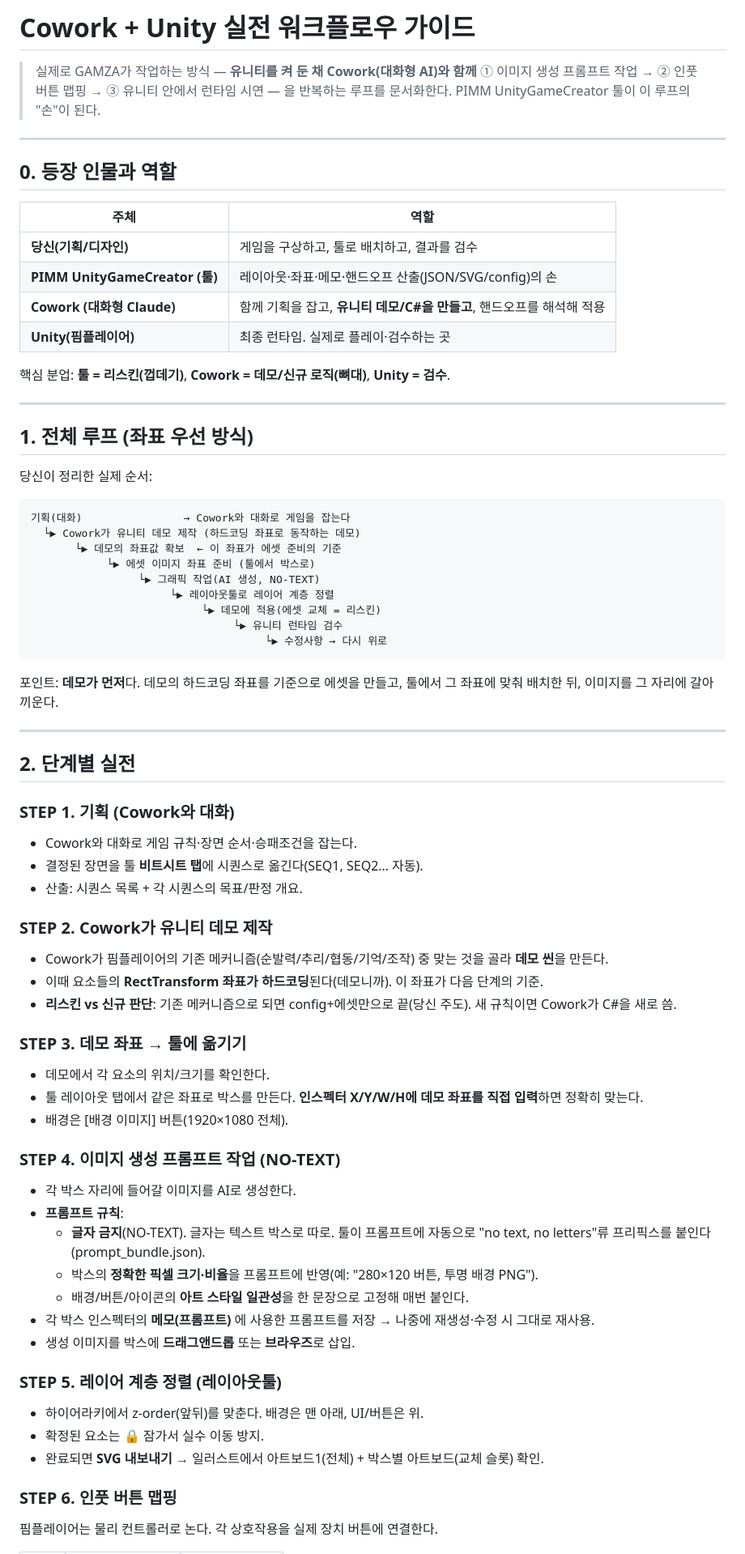
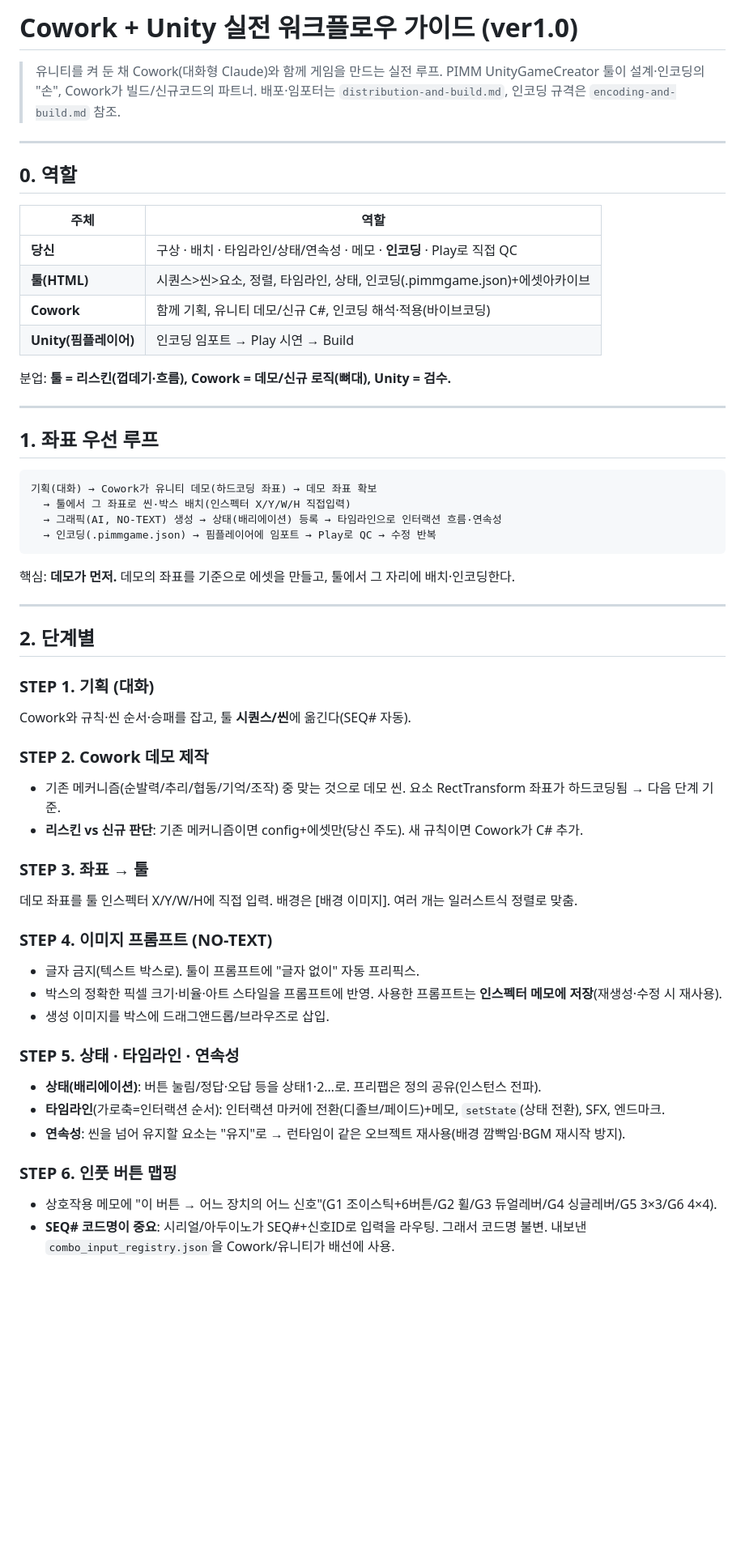
Before and after one commit to pimmprofile-byte/PIMMotion, a Markdown page: docs/guide-cowork-unity.md, the part around one of its changes. Shown at 81% size. Rendered like a GitHub page; blank space fills up the shorter version.

````diff
--- a/docs/guide-cowork-unity.md
+++ b/docs/guide-cowork-unity.md
@@ -1,76 +1,60 @@
-# Cowork + Unity 실전 워크플로우 가이드
+# Cowork + Unity 실전 워크플로우 가이드 (ver1.0)
 
-> 실제로 GAMZA가 작업하는 방식 — **유니티를 켜 둔 채 Cowork(대화형 AI)와 함께**
-> ① 이미지 생성 프롬프트 작업 → ② 인풋 버튼 맵핑 → ③ 유니티 안에서 런타임 시연 —
-> 을 반복하는 루프를 문서화한다. PIMM UnityGameCreator 툴이 이 루프의 "손"이 된다.
+> 유니티를 켜 둔 채 Cowork(대화형 Claude)와 함께 게임을 만드는 실전 루프.
+> PIMM UnityGameCreator 툴이 설계·인코딩의 "손", Cowork가 빌드/신규코드의 파트너.
+> 배포·임포터는 `distribution-and-build.md`, 인코딩 규격은 `encoding-and-build.md` 참조.
 
 ---
 
-## 0. 등장 인물과 역할
+## 0. 역할
 
 | 주체 | 역할 |
 |---|---|
-| **당신(기획/디자인)** | 게임을 구상하고, 툴로 배치하고, 결과를 검수 |
-| **PIMM UnityGameCreator (툴)** | 레이아웃·좌표·메모·핸드오프 산출(JSON/SVG/config)의 손 |
-| **Cowork (대화형 Claude)** | 함께 기획을 잡고, **유니티 데모/C#을 만들고**, 핸드오프를 해석해 적용 |
-| **Unity(핌플레이어)** | 최종 런타임. 실제로 플레이·검수하는 곳 |
+| **당신** | 구상 · 배치 · 타임라인/상태/연속성 · 메모 · **인코딩** · Play로 직접 QC |
+| **툴(HTML)** | 시퀀스>씬>요소, 정렬, 타임라인, 상태, 인코딩(.pimmgame.json)+에셋아카이브 |
+| **Cowork** | 함께 기획, 유니티 데모/신규 C#, 인코딩 해석·적용(바이브코딩) |
+| **Unity(핌플레이어)** | 인코딩 임포트 → Play 시연 → Build |
 
-핵심 분업: **툴 = 리스킨(껍데기)**, **Cowork = 데모/신규 로직(뼈대)**, **Unity = 검수**.
+분업: **툴 = 리스킨(껍데기·흐름), Cowork = 데모/신규 로직(뼈대), Unity = 검수.**
 
 ---
 
-## 1. 전체 루프 (좌표 우선 방식)
-
-당신이 정리한 실제 순서:
+## 1. 좌표 우선 루프
 
 ```
-기획(대화)                → Cowork와 대화로 게임을 잡는다
-  └▶ Cowork가 유니티 데모 제작 (하드코딩 좌표로 동작하는 데모)
-       └▶ 데모의 좌표값 확보  ← 이 좌표가 에셋 준비의 기준
-            └▶ 에셋 이미지 좌표 준비 (툴에서 박스로)
-                 └▶ 그래픽 작업(AI 생성, NO-TEXT)
-                      └▶ 레이아웃툴로 레이어 계층 정렬
-                           └▶ 데모에 적용(에셋 교체 = 리스킨)
-                                └▶ 유니티 런타임 검수
-                                     └▶ 수정사항 → 다시 위로
+기획(대화) → Cowork가 유니티 데모(하드코딩 좌표) → 데모 좌표 확보
+  → 툴에서 그 좌표로 씬·박스 배치(인스펙터 X/Y/W/H 직접입력)
+  → 그래픽(AI, NO-TEXT) 생성 → 상태(배리에이션) 등록 → 타임라인으로 인터랙션 흐름·연속성
+  → 인코딩(.pimmgame.json) → 핌플레이어에 임포트 → Play로 QC → 수정 반복
 ```
 
-포인트: **데모가 먼저**다. 데모의 하드코딩 좌표를 기준으로 에셋을 만들고, 툴에서 그 좌표에
-맞춰 배치한 뒤, 이미지를 그 자리에 갈아끼운다.
+핵심: **데모가 먼저.** 데모의 좌표를 기준으로 에셋을 만들고, 툴에서 그 자리에 배치·인코딩한다.
 
 ---
 
-## 2. 단계별 실전
+## 2. 단계별
 
-### STEP 1. 기획 (Cowork와 대화)
-- Cowork와 대화로 게임 규칙·장면 순서·승패조건을 잡는다.
-- 결정된 장면을 툴 **비트시트 탭**에 시퀀스로 옮긴다(SEQ1, SEQ2… 자동).
-- 산출: 시퀀스 목록 + 각 시퀀스의 목표/판정 개요.
+### STEP 1. 기획 (대화)
+Cowork와 규칙·씬 순서·승패를 잡고, 툴 **시퀀스/씬**에 옮긴다(SEQ# 자동).
 
-### STEP 2. Cowork가 유니티 데모 제작
-- Cowork가 핌플레이어의 기존 메커니즘(순발력/추리/협동/기억/조작) 중 맞는 것을 골라 **데모 씬**을 만든다.
-- 이때 요소들의 **RectTransform 좌표가 하드코딩**된다(데모니까). 이 좌표가 다음 단계의 기준.
-- **리스킨 vs 신규 판단**: 기존 메커니즘으로 되면 config+에셋만으로 끝(당신 주도). 새 규칙이면 Cowork가 C#을 새로 씀.
+### STEP 2. Cowork 데모 제작
+- 기존 메커니즘(순발력/추리/협동/기억/조작) 중 맞는 것으로 데모 씬. 요소 RectTransform 좌표가 하드코딩됨 → 다음 단계 기준.
+- **리스킨 vs 신규 판단**: 기존 메커니즘이면 config+에셋만(당신 주도). 새 규칙이면 Cowork가 C# 추가.
 
-### STEP 3. 데모 좌표 → 툴에 옮기기
-- 데모에서 각 요소의 위치/크기를 확인한다.
-- 툴 레이아웃 탭에서 같은 좌표로 박스를 만든다. **인스펙터 X/Y/W/H에 데모 좌표를 직접 입력**하면 정확히 맞는다.
-- 배경은 [배경 이미지] 버튼(1920×1080 전체).
+### STEP 3. 좌표 → 툴
+데모 좌표를 툴 인스펙터 X/Y/W/H에 직접 입력. 배경은 [배경 이미지]. 여러 개는 일러스트식 정렬로 맞춤.
 
-### STEP 4. 이미지 생성 프롬프트 작업 (NO-TEXT)
-- 각 박스 자리에 들어갈 이미지를 AI로 생성한다.
-- **프롬프트 규칙**:
-  - **글자 금지**(NO-TEXT). 글자는 텍스트 박스로 따로. 툴이 프롬프트에 자동으로 "no text, no letters"류 프리픽스를 붙인다(prompt_bundle.json).
-  - 박스의 **정확한 픽셀 크기·비율**을 프롬프트에 반영(예: "280×120 버튼, 투명 배경 PNG").
-  - 배경/버튼/아이콘의 **아트 스타일 일관성**을 한 문장으로 고정해 매번 붙인다.
-- 각 박스 인스펙터의 **메모(프롬프트)** 에 사용한 프롬프트를 저장 → 나중에 재생성·수정 시 그대로 재사용.
-- 생성 이미지를 박스에 **드래그앤드롭** 또는 **브라우즈**로 삽입.
+### STEP 4. 이미지 프롬프트 (NO-TEXT)
+- 글자 금지(텍스트 박스로). 툴이 프롬프트에 "글자 없이" 자동 프리픽스.
+- 박스의 정확한 픽셀 크기·비율·아트 스타일을 프롬프트에 반영. 사용한 프롬프트는 **인스펙터 메모에 저장**(재생성·수정 시 재사용).
+- 생성 이미지를 박스에 드래그앤드롭/브라우즈로 삽입.
 
-### STEP 5. 레이어 계층 정렬 (레이아웃툴)
-- 하이어라키에서 z-order(앞뒤)를 맞춘다. 배경은 맨 아래, UI/버튼은 위.
-- 확정된 요소는 🔒 잠가서 실수 이동 방지.
-- 완료되면 **SVG 내보내기** → 일러스트에서 아트보드1(전체) + 박스별 아트보드(교체 슬롯) 확인.
+### STEP 5. 상태 · 타임라인 · 연속성
+- **상태(배리에이션)**: 버튼 눌림/정답·오답 등을 상태1·2…로. 프리팹은 정의 공유(인스턴스 전파).
+- **타임라인**(가로축=인터랙션 순서): 인터랙션 마커에 전환(디졸브/페이드)+메모, `setState`(상태 전환), SFX, 엔드마크.
+- **연속성**: 씬을 넘어 유지할 요소는 "유지"로 → 런타임이 같은 오브젝트 재사용(배경 깜빡임·BGM 재시작 방지).
 
 ### STEP 6. 인풋 버튼 맵핑
-핌플레이어는 물리 컨트롤러로 논다. 각 상호작용을 실제 장치 버튼에 연결한다.
+- 상호작용 메모에 "이 버튼 → 어느 장치의 어느 신호"(G1 조이스틱+6버튼/G2 휠/G3 듀얼레버/G4 싱글레버/G5 3×3/G6 4×4).
+- **SEQ# 코드명이 중요**: 시리얼/아두이노가 SEQ#+신호ID로 입력을 라우팅. 그래서 코드명 불변. 내보낸 `combo_input_registry.json`을 Cowork/유니티가 배선에 사용.
 
````
Also changed, not shown: other parts of docs/guide-cowork-unity.md (+16 -47 lines), docs/guide-nodev-build.md (+67 -92 lines).
